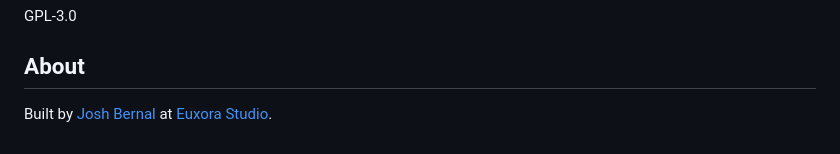
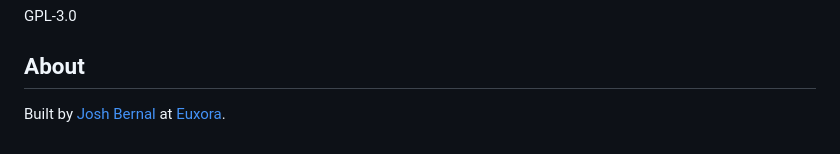
Before and after one commit to joshinyx/penciless, a Markdown page: README.md, the part around the change. Drawn GitHub-style.

Commit message:
docs: update company name from Euxora Studio to Euxora

```diff
--- a/README.md
+++ b/README.md
@@ -110,4 +110,4 @@ GPL-3.0
 
 ## About
 
-Built by [Josh Bernal](https://joshiny.dev) at [Euxora Studio](https://euxora.net).
+Built by [Josh Bernal](https://joshiny.dev) at [Euxora](https://euxora.net).
```
